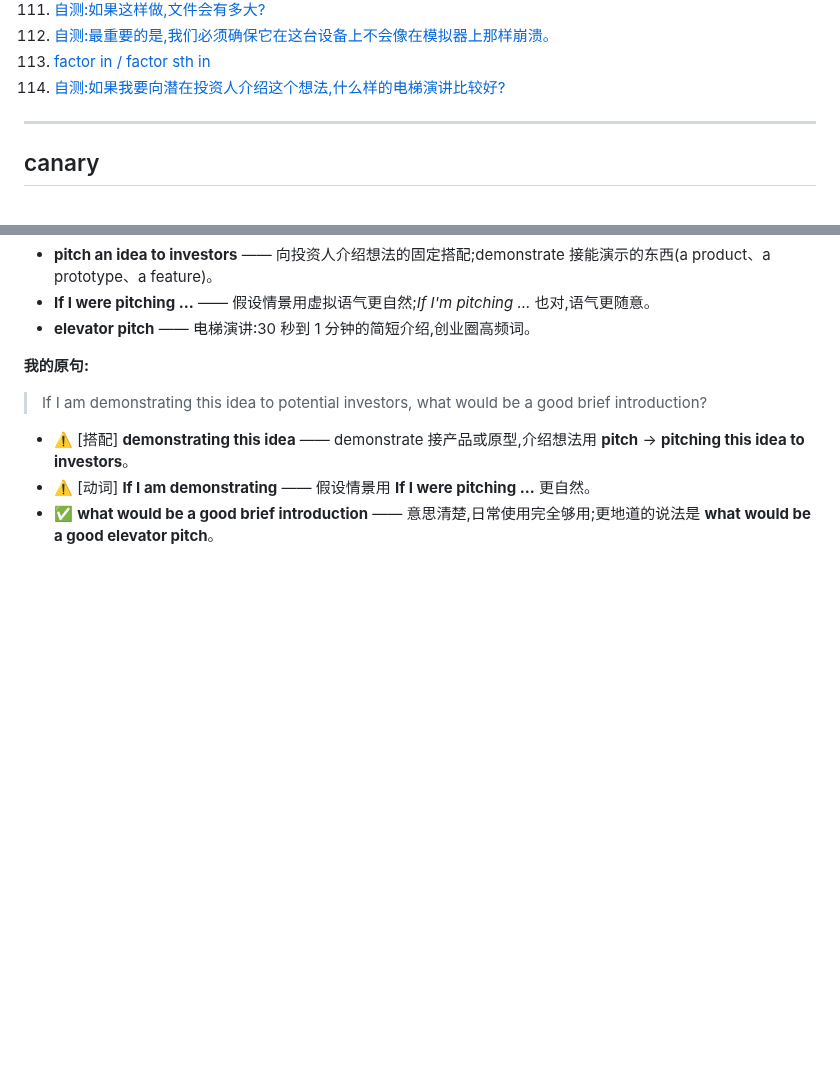
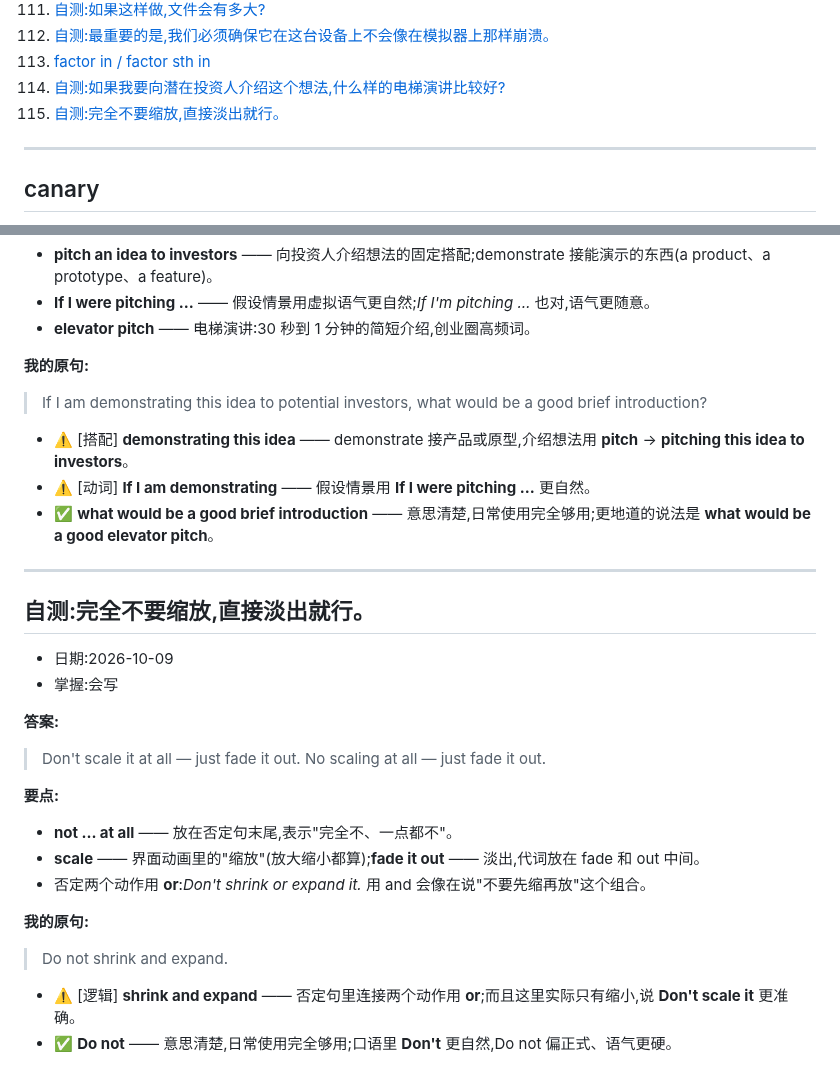
Before and after one commit to chinalwb/vocab, a Markdown page: vocabulary.md, 2 parts joined by grey strips. Rendered like a GitHub page; blank space fills up the shorter version.

Commit message:
Add entry: 自测:Don't scale it at all — just fade it out
Co-Authored-By: Claude Opus 5.5 <noreply@anthropic.com>

```diff
--- a/vocabulary.md
+++ b/vocabulary.md
@@ -118,6 +118,7 @@
 112. [自测:最重要的是,我们必须确保它在这台设备上不会像在模拟器上那样崩溃。](#t-not-crash-like-emulator)
 113. [factor in / factor sth in](#factor-in)
 114. [自测:如果我要向潜在投资人介绍这个想法,什么样的电梯演讲比较好?](#t-elevator-pitch)
+115. [自测:完全不要缩放,直接淡出就行。](#t-no-scale-just-fade)
 
 ---
 
@@ -3786,3 +3787,29 @@ platform 等于 10,就代表请求来自 web,对吧?
 - ⚠️ [搭配] **demonstrating this idea** —— demonstrate 接产品或原型,介绍想法用 **pitch** → **pitching this idea to investors**。
 - ⚠️ [动词] **If I am demonstrating** —— 假设情景用 **If I were pitching …** 更自然。
 - ✅ **what would be a good brief introduction** —— 意思清楚,日常使用完全够用;更地道的说法是 **what would be a good elevator pitch**。
+
+---
+
+<a id="t-no-scale-just-fade"></a>
+## 自测:完全不要缩放,直接淡出就行。
+
+- 日期:2026-10-09
+- 掌握:会写
+
+**答案:**
+
+> Don't scale it at all — just fade it out.
+> No scaling at all — just fade it out.
+
+**要点:**
+
+- **not … at all** —— 放在否定句末尾,表示"完全不、一点都不"。
+- **scale** —— 界面动画里的"缩放"(放大缩小都算);**fade it out** —— 淡出,代词放在 fade 和 out 中间。
+- 否定两个动作用 **or**:*Don't shrink or expand it.* 用 and 会像在说"不要先缩再放"这个组合。
+
+**我的原句:**
+
+> Do not shrink and expand.
+
+- ⚠️ [逻辑] **shrink and expand** —— 否定句里连接两个动作用 **or**;而且这里实际只有缩小,说 **Don't scale it** 更准确。
+- ✅ **Do not** —— 意思清楚,日常使用完全够用;口语里 **Don't** 更自然,Do not 偏正式、语气更硬。
```
